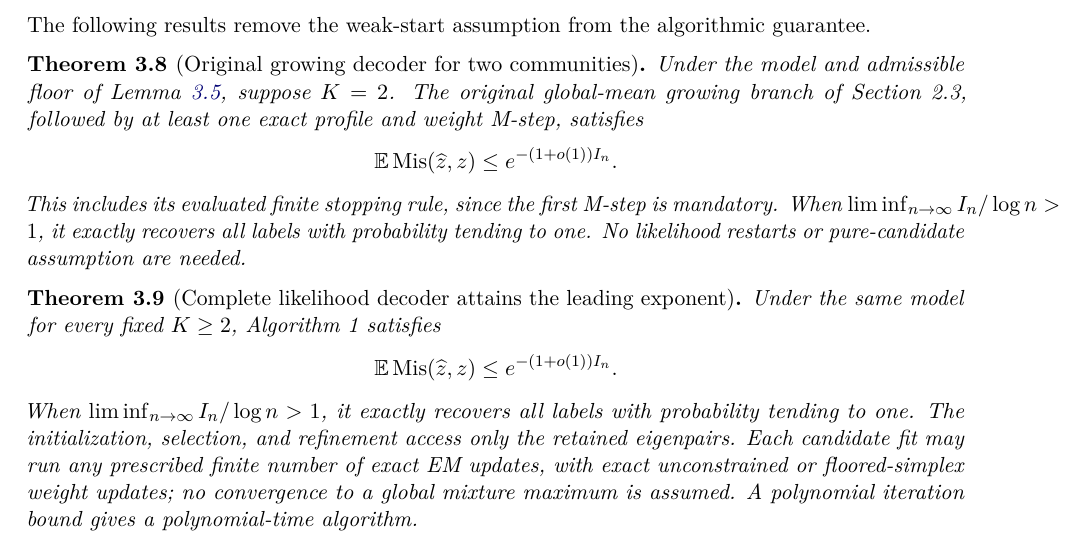
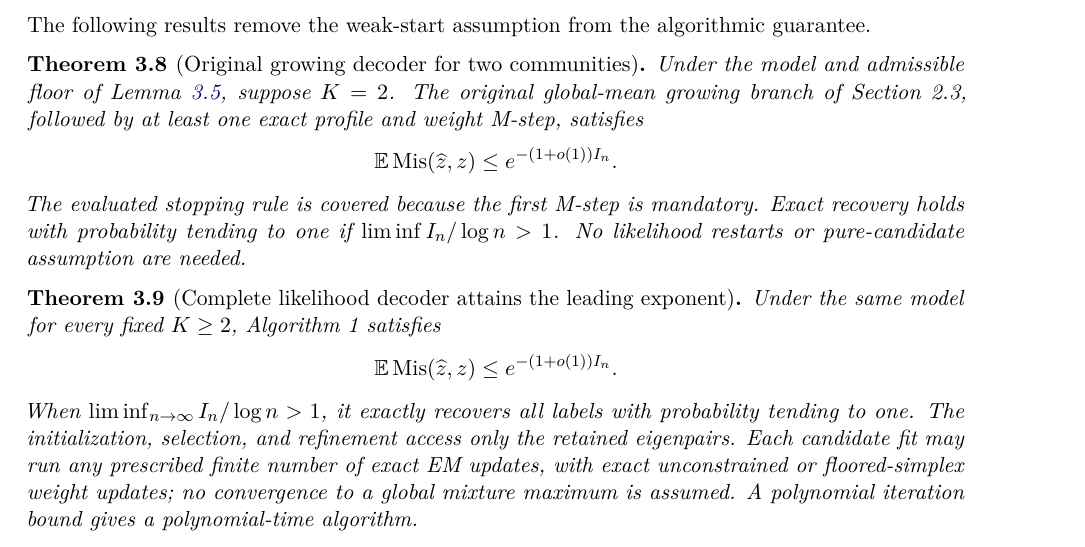
Before and after one commit to zhixin0825/spectral-lrt, a LaTeX paper (paper/current/manuscript.tex, which reads paper/current/results.tex): part of page 12 of 34, cut so that both start at the same text. Compiled offline with pdfLaTeX.

Commit message:
Keep simplified recovery theorem within page margins

```diff
--- a/paper/current/results.tex
+++ b/paper/current/results.tex
@@ -235,7 +235,7 @@ Under the model and admissible floor of Lemma~\ref{lem:full-spectral}, suppose $
 \[
  \E\Mis(\widehat z,z)\le e^{-(1+o(1))I_n}.
 \]
-This includes its evaluated finite stopping rule, since the first M-step is mandatory. When $\liminf_{n\to\infty}I_n/\log n>1$, it exactly recovers all labels with probability tending to one. No likelihood restarts or pure-candidate assumption are needed.
+The evaluated stopping rule is covered because the first M-step is mandatory. Exact recovery holds with probability tending to one if $\liminf I_n/\log n>1$. No likelihood restarts or pure-candidate assumption are needed.
 \end{theorem}
 
 \begin{theorem}[Complete likelihood decoder attains the leading exponent]
```
